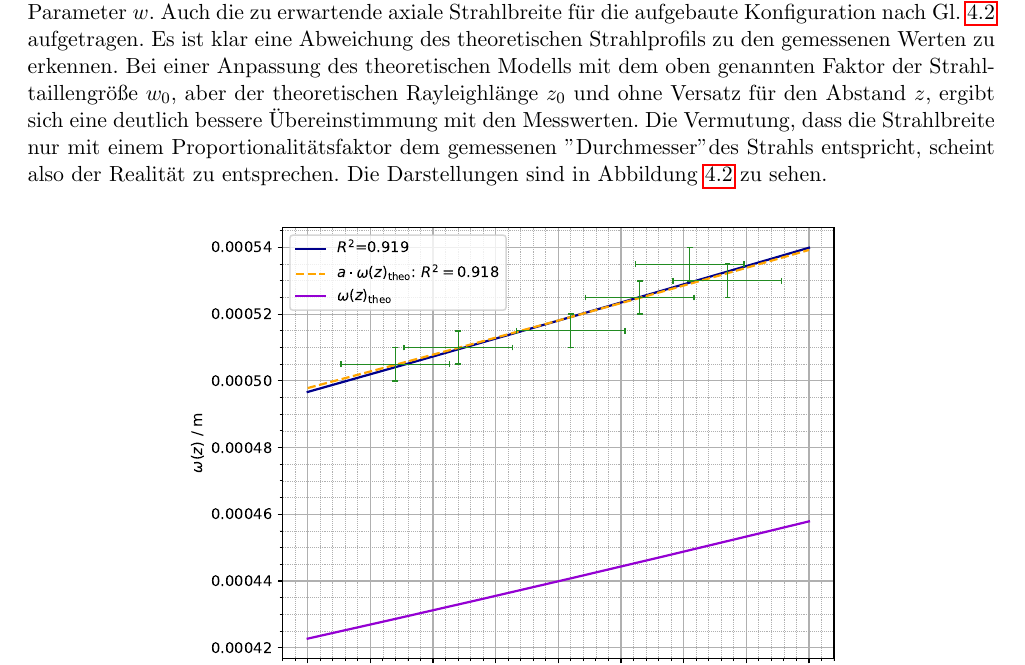
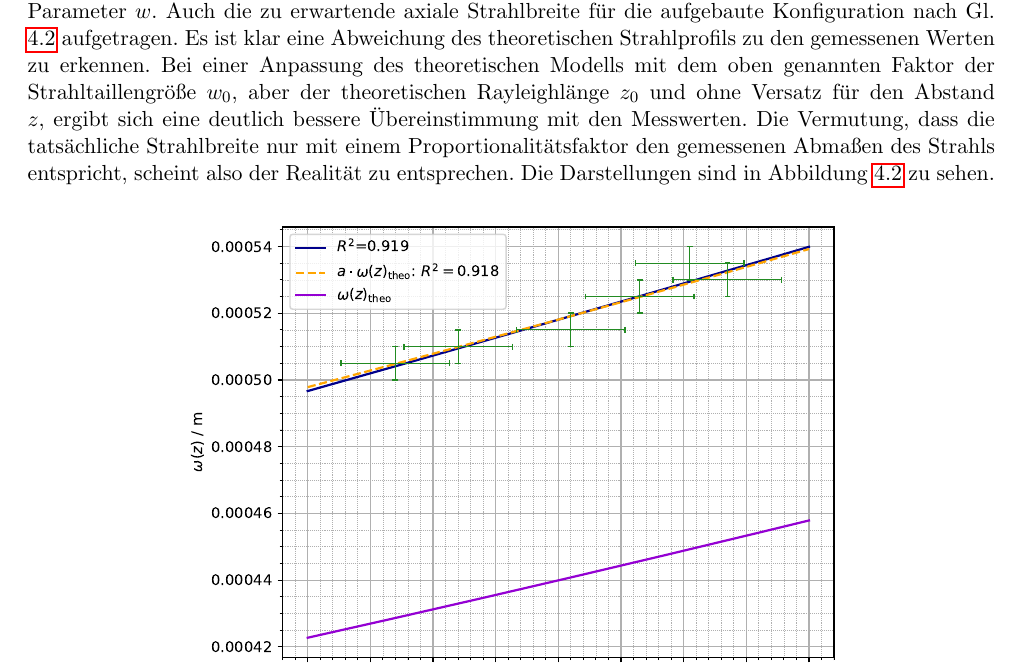
Before and after one commit to byteOfWisdom/p4, a LaTeX thesis (442-laser/latex/main.tex, which reads 442-laser/latex/waist.tex): part of page 13 of 18, cut so that both start at the same text. Compiled offline with pdfLaTeX.

Commit message:
waist pt 485798

```diff
--- a/442-laser/latex/waist.tex
+++ b/442-laser/latex/waist.tex
@@ -78,7 +78,7 @@ Dabei ist zudem der Parameter für die Rayleighlänge des Strahls $x(w)=\pi  \fr
 Auch die zu erwartende axiale Strahlbreite für die aufgebaute Konfiguration nach Gl. \ref{eq:gauss} aufgetragen. Es ist klar eine Abweichung des theoretischen Strahlprofils
 zu den gemessenen Werten zu erkennen.
 Bei einer Anpassung des theoretischen Modells mit dem oben genannten Faktor der Strahltaillengröße $w_0$, aber der theoretischen Rayleighlänge $z_0$ und ohne Versatz für den Abstand $z$, ergibt sich
-eine deutlich bessere Übereinstimmung mit den Messwerten. Die Vermutung, dass die Strahlbreite nur mit einem Proportionalitätsfaktor dem gemessenen "Durchmesser" des Strahls entspricht, scheint also
+eine deutlich bessere Übereinstimmung mit den Messwerten. Die Vermutung, dass die tatsächliche Strahlbreite nur mit einem Proportionalitätsfaktor den gemessenen Abmaßen des Strahls entspricht, scheint also
 der Realität zu entsprechen.
 Die Darstellungen sind in Abbildung \ref{fig:waist.pdf} zu sehen.
 
```
